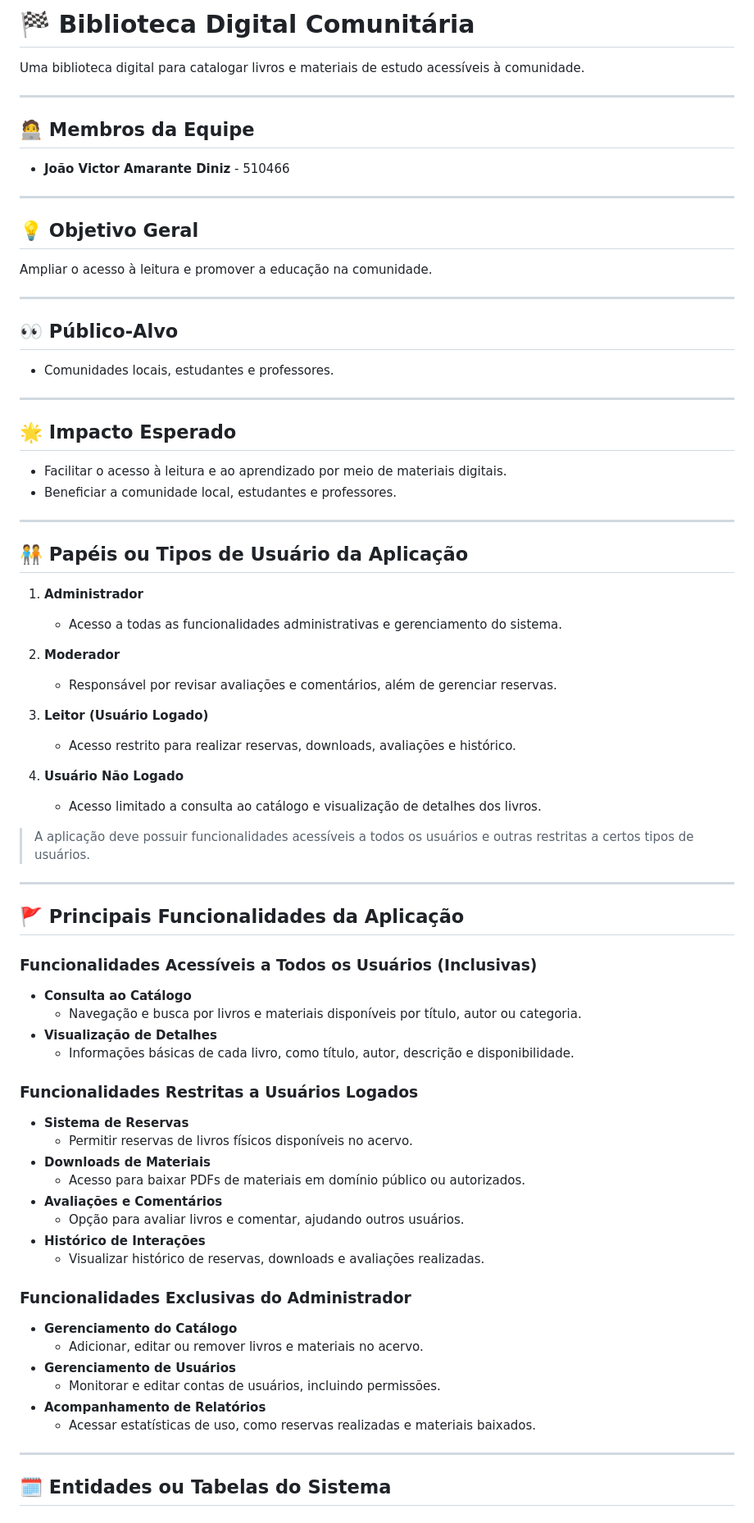
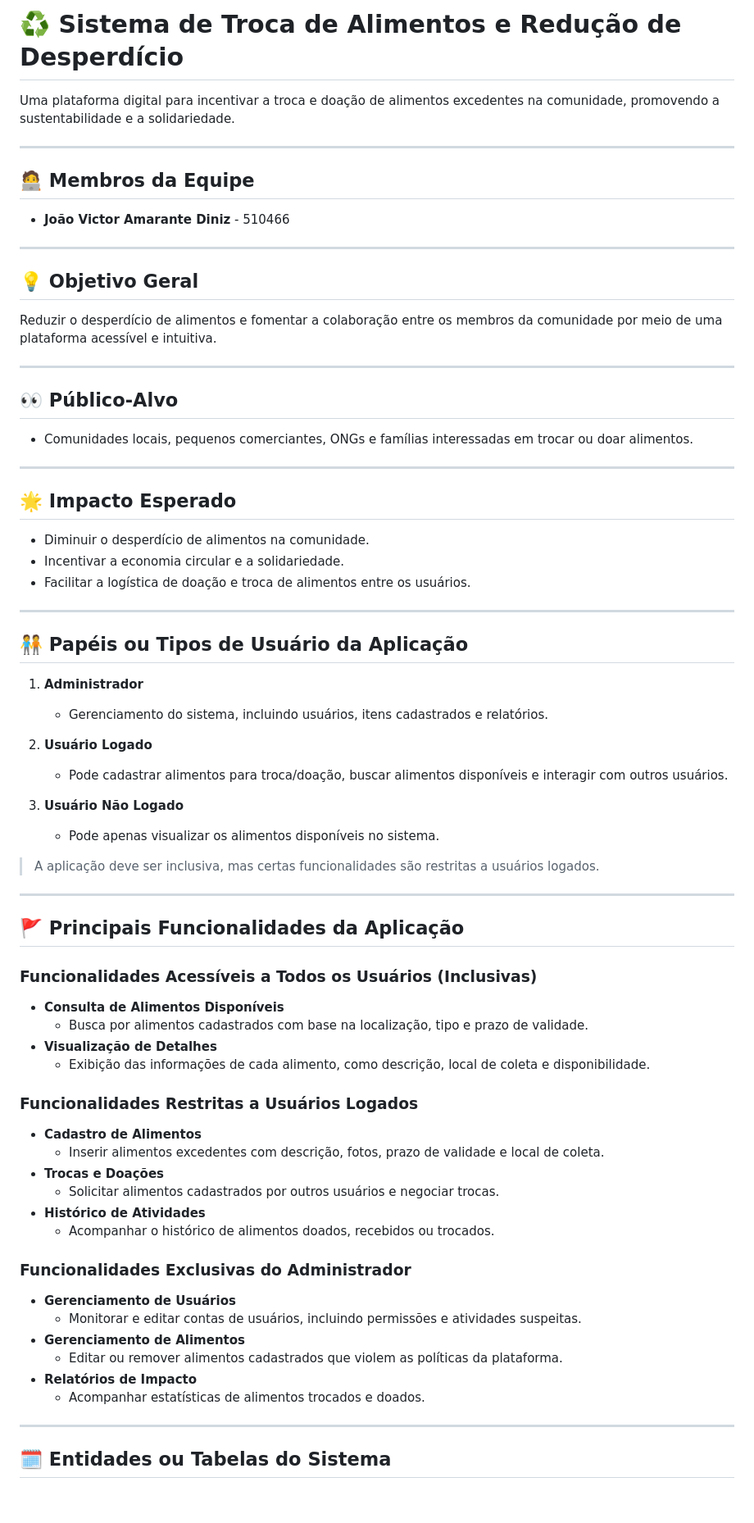
Before and after one commit to Jaum1981/projeto-final-desenvolvimento-web-UFC2024.2, a Markdown page: README.md, the part around one of its changes. Shown at 82% size. Rendered like a GitHub page.

```diff
--- a/README.md
+++ b/README.md
@@ -1,6 +1,6 @@
-# :checkered_flag: Biblioteca Digital Comunitária
+# :recycle: Sistema de Troca de Alimentos e Redução de Desperdício
 
-Uma biblioteca digital para catalogar livros e materiais de estudo acessíveis à comunidade.
+Uma plataforma digital para incentivar a troca e doação de alimentos excedentes na comunidade, promovendo a sustentabilidade e a solidariedade.
 
 ---
 
@@ -10,64 +10,60 @@ Uma biblioteca digital para catalogar livros e materiais de estudo acessíveis
 ---
 
 ## :bulb: Objetivo Geral
-Ampliar o acesso à leitura e promover a educação na comunidade.
+Reduzir o desperdício de alimentos e fomentar a colaboração entre os membros da comunidade por meio de uma plataforma acessível e intuitiva.
 
 ---
 
 ## :eyes: Público-Alvo
-- Comunidades locais, estudantes e professores.
+- Comunidades locais, pequenos comerciantes, ONGs e famílias interessadas em trocar ou doar alimentos.
 
 ---
 
 ## :star2: Impacto Esperado
-- Facilitar o acesso à leitura e ao aprendizado por meio de materiais digitais.
-- Beneficiar a comunidade local, estudantes e professores.
+- Diminuir o desperdício de alimentos na comunidade.
+- Incentivar a economia circular e a solidariedade.
+- Facilitar a logística de doação e troca de alimentos entre os usuários.
 
 ---
 
 ## :people_holding_hands: Papéis ou Tipos de Usuário da Aplicação
 
 1. **Administrador**
-   - Acesso a todas as funcionalidades administrativas e gerenciamento do sistema.
+   - Gerenciamento do sistema, incluindo usuários, itens cadastrados e relatórios.
 
-2. **Moderador**
-   - Responsável por revisar avaliações e comentários, além de gerenciar reservas.
+2. **Usuário Logado**
+   - Pode cadastrar alimentos para troca/doação, buscar alimentos disponíveis e interagir com outros usuários.
 
-3. **Leitor (Usuário Logado)**
-   - Acesso restrito para realizar reservas, downloads, avaliações e histórico.
+3. **Usuário Não Logado**
+   - Pode apenas visualizar os alimentos disponíveis no sistema.
 
-4. **Usuário Não Logado**
-   - Acesso limitado a consulta ao catálogo e visualização de detalhes dos livros.
-
-> A aplicação deve possuir funcionalidades acessíveis a todos os usuários e outras restritas a certos tipos de usuários.
+> A aplicação deve ser inclusiva, mas certas funcionalidades são restritas a usuários logados.
 
 ---
 
 ## :triangular_flag_on_post: Principais Funcionalidades da Aplicação
 
 ### Funcionalidades Acessíveis a Todos os Usuários (Inclusivas)
-- **Consulta ao Catálogo**
-  - Navegação e busca por livros e materiais disponíveis por título, autor ou categoria.
+- **Consulta de Alimentos Disponíveis**
+  - Busca por alimentos cadastrados com base na localização, tipo e prazo de validade.
 - **Visualização de Detalhes**
-  - Informações básicas de cada livro, como título, autor, descrição e disponibilidade.
+  - Exibição das informações de cada alimento, como descrição, local de coleta e disponibilidade.
 
 ### Funcionalidades Restritas a Usuários Logados
-- **Sistema de Reservas**
-  - Permitir reservas de livros físicos disponíveis no acervo.
-- **Downloads de Materiais**
-  - Acesso para baixar PDFs de materiais em domínio público ou autorizados.
-- **Avaliações e Comentários**
-  - Opção para avaliar livros e comentar, ajudando outros usuários.
-- **Histórico de Interações**
-  - Visualizar histórico de reservas, downloads e avaliações realizadas.
+- **Cadastro de Alimentos**
+  - Inserir alimentos excedentes com descrição, fotos, prazo de validade e local de coleta.
+- **Trocas e Doações**
+  - Solicitar alimentos cadastrados por outros usuários e negociar trocas.
+- **Histórico de Atividades**
+  - Acompanhar o histórico de alimentos doados, recebidos ou trocados.
 
 ### Funcionalidades Exclusivas do Administrador
-- **Gerenciamento do Catálogo**
-  - Adicionar, editar ou remover livros e materiais no acervo.
 - **Gerenciamento de Usuários**
-  - Monitorar e editar contas de usuários, incluindo permissões.
-- **Acompanhamento de Relatórios**
-  - Acessar estatísticas de uso, como reservas realizadas e materiais baixados.
+  - Monitorar e editar contas de usuários, incluindo permissões e atividades suspeitas.
+- **Gerenciamento de Alimentos**
+  - Editar ou remover alimentos cadastrados que violem as políticas da plataforma.
+- **Relatórios de Impacto**
+  - Acompanhar estatísticas de alimentos trocados e doados.
 
 ---
 
```
Also changed, not shown: other parts of README.md (+30 -43 lines).
